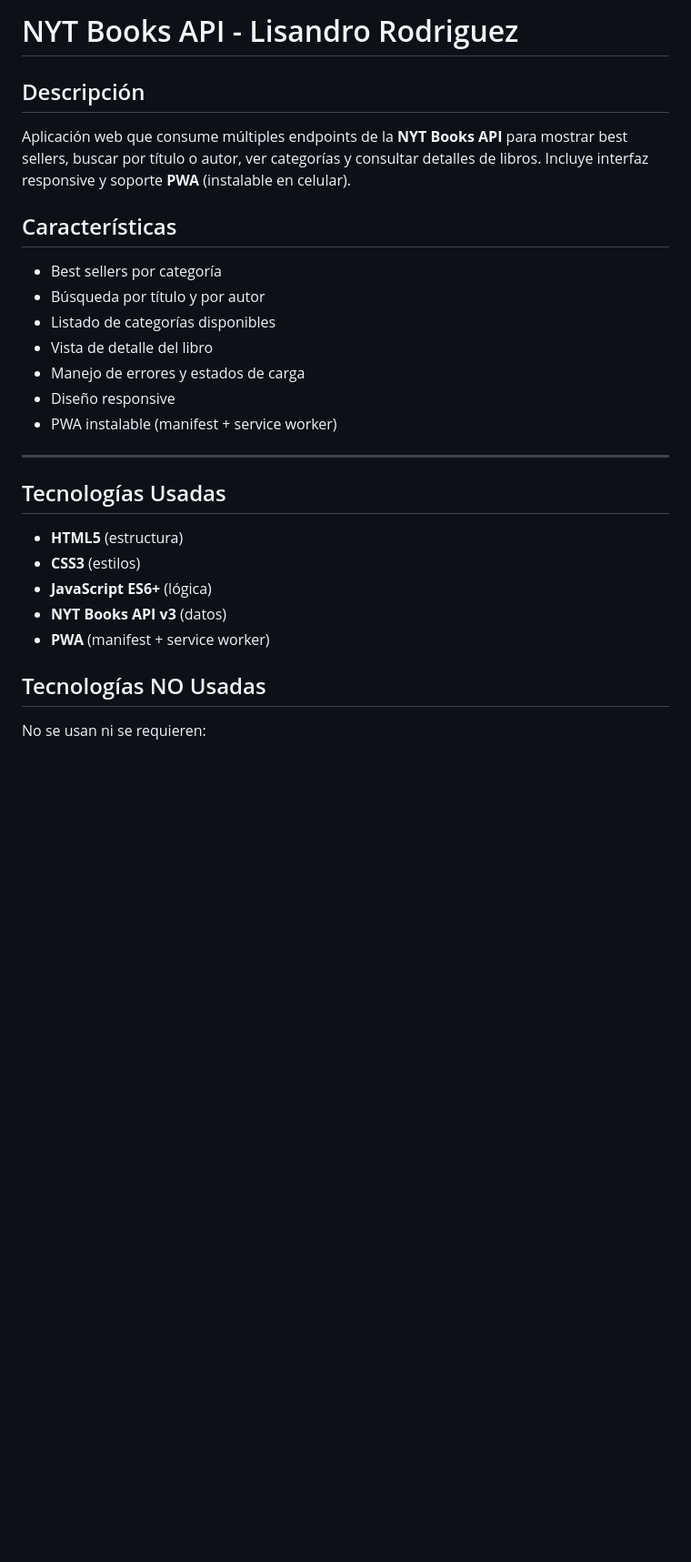
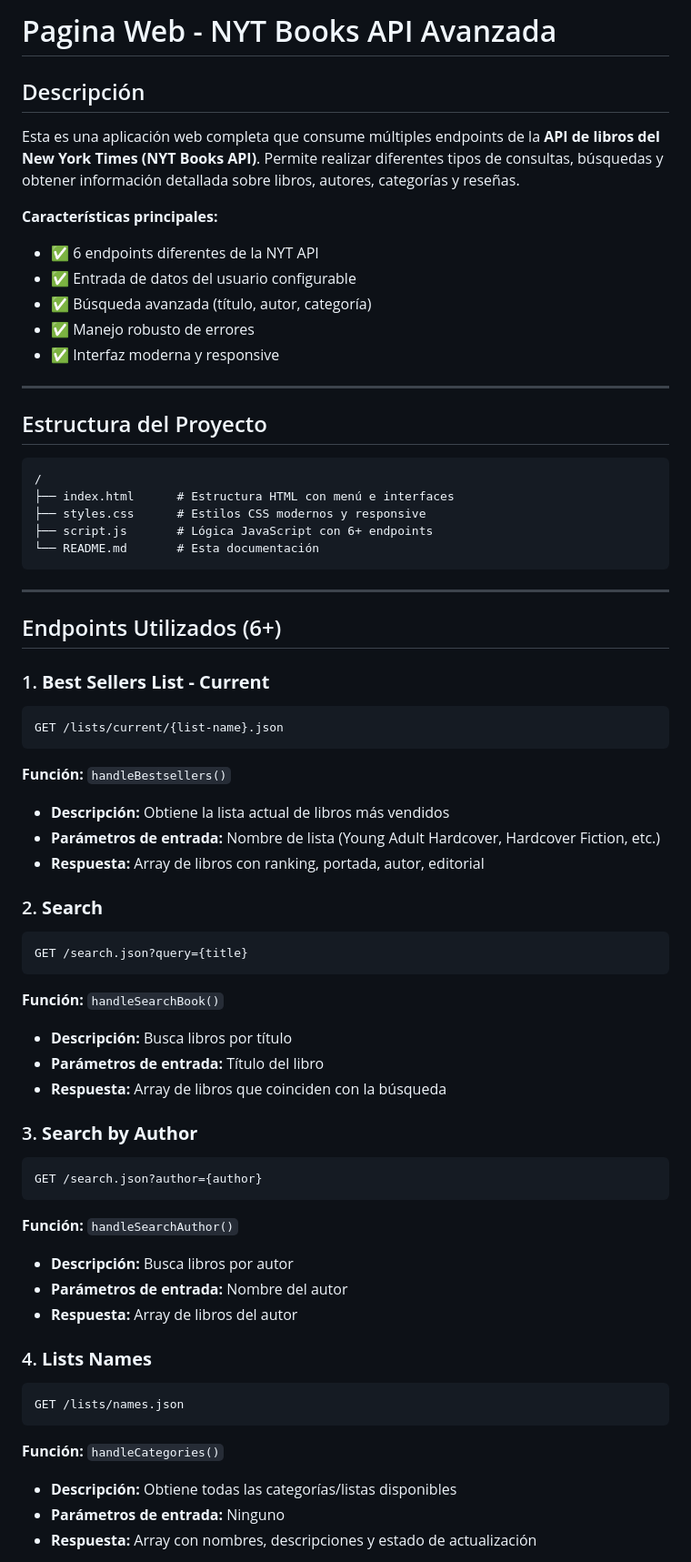
Before and after one commit to lisandro181/Api-NYT-Lisandro-Rodriguez, a Markdown page: README.md, the part around one of its changes. Shown at 91% size. Drawn GitHub-style; blank space fills up the shorter version.

````diff
--- a/README.md
+++ b/README.md
@@ -1,25 +1,63 @@
-# NYT Books API - Lisandro Rodriguez
+# Pagina Web - NYT Books API Avanzada
 
 ## Descripción
-Aplicación web que consume múltiples endpoints de la **NYT Books API** para mostrar best sellers, buscar por título o autor, ver categorías y consultar detalles de libros. Incluye interfaz responsive y soporte **PWA** (instalable en celular).
+Esta es una aplicación web completa que consume múltiples endpoints de la **API de libros del New York Times (NYT Books API)**. Permite realizar diferentes tipos de consultas, búsquedas y obtener información detallada sobre libros, autores, categorías y reseñas.
 
-## Características
-- Best sellers por categoría
-- Búsqueda por título y por autor
-- Listado de categorías disponibles
-- Vista de detalle del libro
-- Manejo de errores y estados de carga
-- Diseño responsive
-- PWA instalable (manifest + service worker)
+**Características principales:**
+- ✅ 6 endpoints diferentes de la NYT API
+- ✅ Entrada de datos del usuario configurable
+- ✅ Búsqueda avanzada (título, autor, categoría)
+- ✅ Manejo robusto de errores
+- ✅ Interfaz moderna y responsive
 
 ---
 
-## Tecnologías Usadas
-- **HTML5** (estructura)
-- **CSS3** (estilos)
-- **JavaScript ES6+** (lógica)
-- **NYT Books API v3** (datos)
-- **PWA** (manifest + service worker)
+## Estructura del Proyecto
+```
+/
+├── index.html      # Estructura HTML con menú e interfaces
+├── styles.css      # Estilos CSS modernos y responsive
+├── script.js       # Lógica JavaScript con 6+ endpoints
+└── README.md       # Esta documentación
+```
 
-## Tecnologías NO Usadas
-No se usan ni se requieren:
+---
+
+## Endpoints Utilizados (6+)
+
+### 1. **Best Sellers List - Current**
+```
+GET /lists/current/{list-name}.json
+```
+**Función:** `handleBestsellers()`
+- **Descripción:** Obtiene la lista actual de libros más vendidos
+- **Parámetros de entrada:** Nombre de lista (Young Adult Hardcover, Hardcover Fiction, etc.)
+- **Respuesta:** Array de libros con ranking, portada, autor, editorial
+
+### 2. **Search**
+```
+GET /search.json?query={title}
+```
+**Función:** `handleSearchBook()`
+- **Descripción:** Busca libros por título
+- **Parámetros de entrada:** Título del libro
+- **Respuesta:** Array de libros que coinciden con la búsqueda
+
+### 3. **Search by Author**
+```
+GET /search.json?author={author}
+```
+**Función:** `handleSearchAuthor()`
+- **Descripción:** Busca libros por autor
+- **Parámetros de entrada:** Nombre del autor
+- **Respuesta:** Array de libros del autor
+
+### 4. **Lists Names**
+```
+GET /lists/names.json
+```
+**Función:** `handleCategories()`
+- **Descripción:** Obtiene todas las categorías/listas disponibles
+- **Parámetros de entrada:** Ninguno
+- **Respuesta:** Array con nombres, descripciones y estado de actualización
+
````
Also changed, not shown: other parts of README.md (+287 -106 lines).
